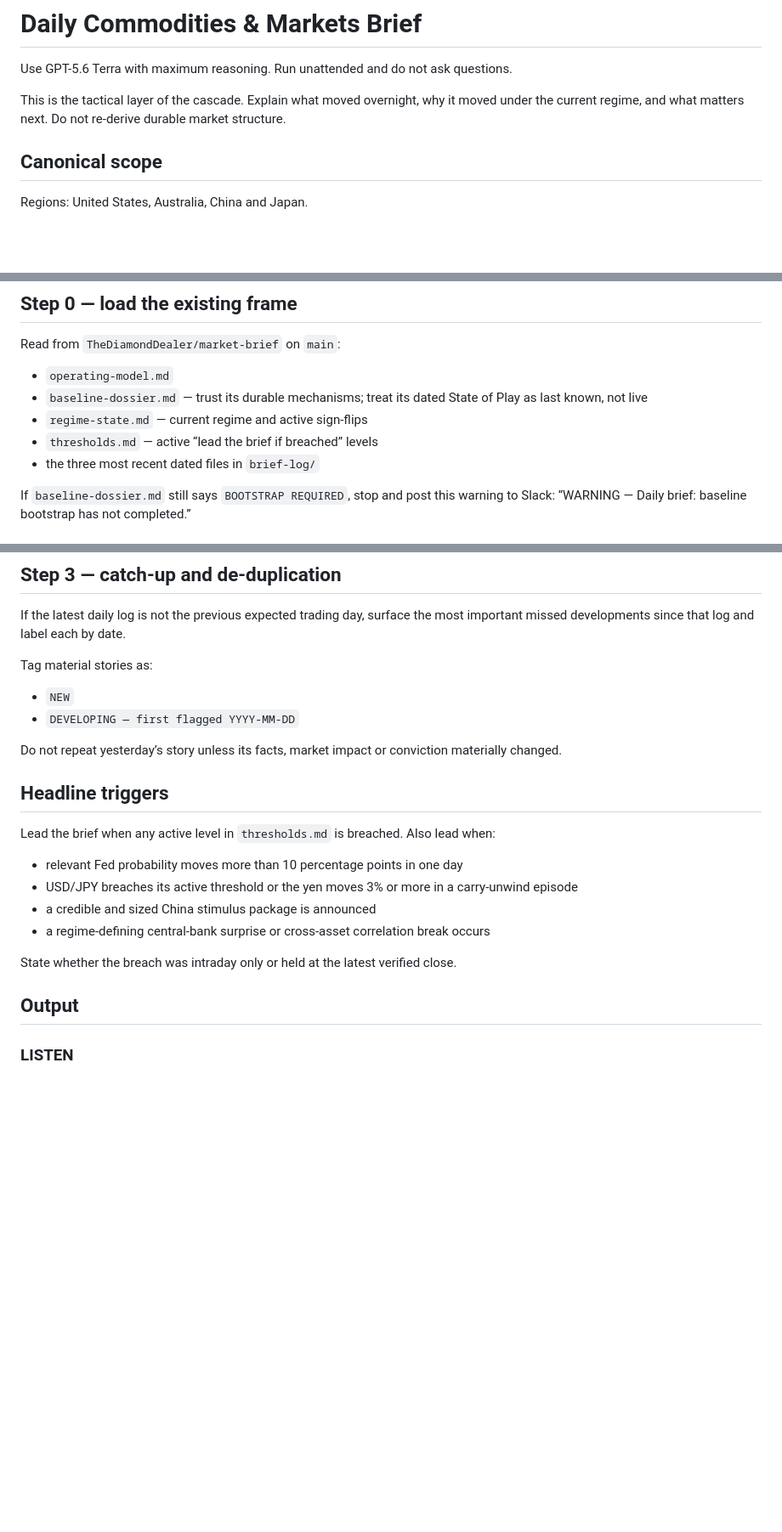
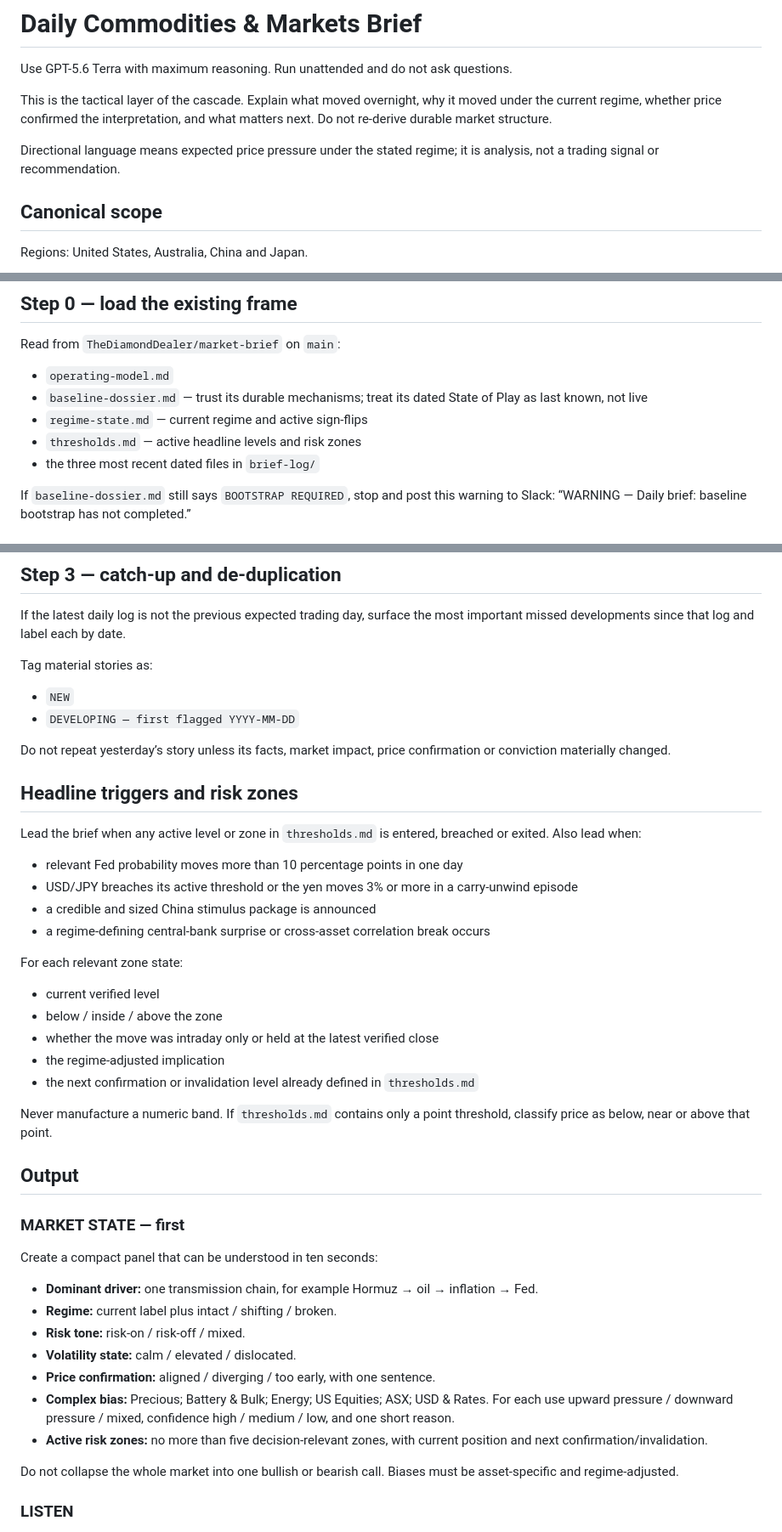
Before and after one commit to TheDiamondDealer/market-brief, a Markdown page: prompts/daily.md, 3 parts joined by grey strips. Shown at 85% size. GitHub-like rendering; blank space fills up the shorter version.

Commit message:
Add market-state and scenario framework to daily brief

```diff
--- a/prompts/daily.md
+++ b/prompts/daily.md
@@ -2,7 +2,9 @@
 
 Use GPT-5.6 Terra with maximum reasoning. Run unattended and do not ask questions.
 
-This is the tactical layer of the cascade. Explain what moved overnight, why it moved under the current regime, and what matters next. Do not re-derive durable market structure.
+This is the tactical layer of the cascade. Explain what moved overnight, why it moved under the current regime, whether price confirmed the interpretation, and what matters next. Do not re-derive durable market structure.
+
+Directional language means expected price pressure under the stated regime; it is analysis, not a trading signal or recommendation.
 
 ## Canonical scope
 
@@ -28,7 +30,7 @@ Read from `TheDiamondDealer/market-brief` on `main`:
 - `operating-model.md`
 - `baseline-dossier.md` — trust its durable mechanisms; treat its dated State of Play as last known, not live
 - `regime-state.md` — current regime and active sign-flips
-- `thresholds.md` — active “lead the brief if breached” levels
+- `thresholds.md` — active headline levels and risk zones
 - the three most recent dated files in `brief-log/`
 
 If `baseline-dossier.md` still says `BOOTSTRAP REQUIRED`, stop and post this warning to Slack: “WARNING — Daily brief: baseline bootstrap has not completed.”
@@ -71,20 +73,42 @@ Tag material stories as:
 - `NEW`
 - `DEVELOPING — first flagged YYYY-MM-DD`
 
-Do not repeat yesterday’s story unless its facts, market impact or conviction materially changed.
+Do not repeat yesterday’s story unless its facts, market impact, price confirmation or conviction materially changed.
 
-## Headline triggers
+## Headline triggers and risk zones
 
-Lead the brief when any active level in `thresholds.md` is breached. Also lead when:
+Lead the brief when any active level or zone in `thresholds.md` is entered, breached or exited. Also lead when:
 
 - relevant Fed probability moves more than 10 percentage points in one day
 - USD/JPY breaches its active threshold or the yen moves 3% or more in a carry-unwind episode
 - a credible and sized China stimulus package is announced
 - a regime-defining central-bank surprise or cross-asset correlation break occurs
 
-State whether the breach was intraday only or held at the latest verified close.
+For each relevant zone state:
+
+- current verified level
+- below / inside / above the zone
+- whether the move was intraday only or held at the latest verified close
+- the regime-adjusted implication
+- the next confirmation or invalidation level already defined in `thresholds.md`
+
+Never manufacture a numeric band. If `thresholds.md` contains only a point threshold, classify price as below, near or above that point.
 
 ## Output
+
+### MARKET STATE — first
+
+Create a compact panel that can be understood in ten seconds:
+
+- **Dominant driver:** one transmission chain, for example Hormuz → oil → inflation → Fed.
+- **Regime:** current label plus intact / shifting / broken.
+- **Risk tone:** risk-on / risk-off / mixed.
+- **Volatility state:** calm / elevated / dislocated.
+- **Price confirmation:** aligned / diverging / too early, with one sentence.
+- **Complex bias:** Precious; Battery & Bulk; Energy; US Equities; ASX; USD & Rates. For each use upward pressure / downward pressure / mixed, confidence high / medium / low, and one short reason.
+- **Active risk zones:** no more than five decision-relevant zones, with current position and next confirmation/invalidation.
+
+Do not collapse the whole market into one bullish or bearish call. Biases must be asset-specific and regime-adjusted.
 
 ### LISTEN
 
```
Also changed, not shown: other parts of prompts/daily.md (+23 -5 lines).
